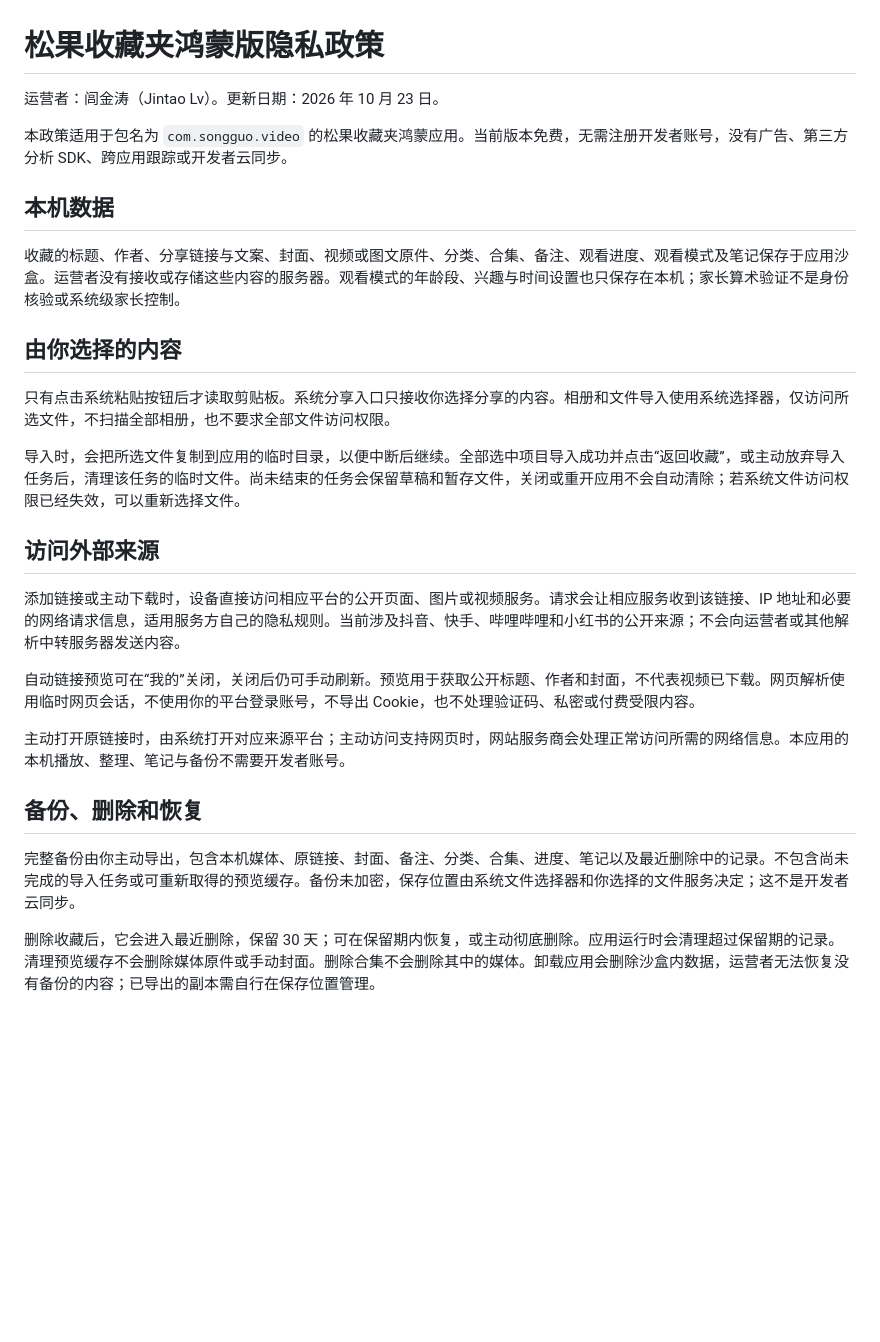
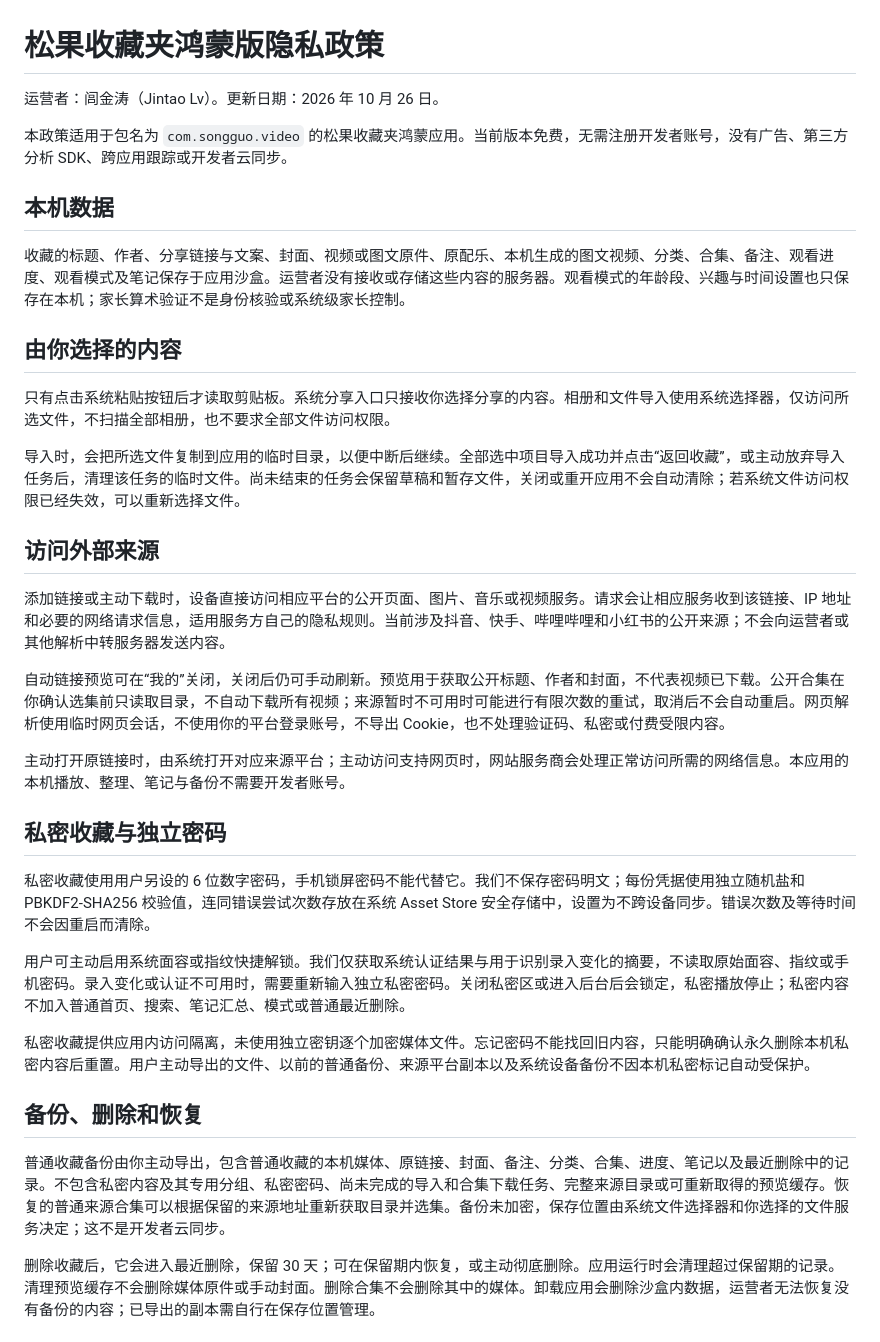
Before and after one commit to jacklv-coder/vidkeep-site, a Markdown page: harmony/privacy.md, the part around the change. Rendered like a GitHub page; blank space fills up the shorter version.

Commit message:
Update Harmony privacy policy for private collections and image originals

```diff
--- a/harmony/privacy.md
+++ b/harmony/privacy.md
@@ -1,12 +1,12 @@
 # 松果收藏夹鸿蒙版隐私政策
 
-运营者：闾金涛（Jintao Lv）。更新日期：2026 年 10 月 23 日。
+运营者：闾金涛（Jintao Lv）。更新日期：2026 年 10 月 26 日。
 
 本政策适用于包名为 `com.songguo.video` 的松果收藏夹鸿蒙应用。当前版本免费，无需注册开发者账号，没有广告、第三方分析 SDK、跨应用跟踪或开发者云同步。
 
 ## 本机数据
 
-收藏的标题、作者、分享链接与文案、封面、视频或图文原件、分类、合集、备注、观看进度、观看模式及笔记保存于应用沙盒。运营者没有接收或存储这些内容的服务器。观看模式的年龄段、兴趣与时间设置也只保存在本机；家长算术验证不是身份核验或系统级家长控制。
+收藏的标题、作者、分享链接与文案、封面、视频或图文原件、原配乐、本机生成的图文视频、分类、合集、备注、观看进度、观看模式及笔记保存于应用沙盒。运营者没有接收或存储这些内容的服务器。观看模式的年龄段、兴趣与时间设置也只保存在本机；家长算术验证不是身份核验或系统级家长控制。
 
 ## 由你选择的内容
 
@@ -16,15 +16,23 @@
 
 ## 访问外部来源
 
-添加链接或主动下载时，设备直接访问相应平台的公开页面、图片或视频服务。请求会让相应服务收到该链接、IP 地址和必要的网络请求信息，适用服务方自己的隐私规则。当前涉及抖音、快手、哔哩哔哩和小红书的公开来源；不会向运营者或其他解析中转服务器发送内容。
+添加链接或主动下载时，设备直接访问相应平台的公开页面、图片、音乐或视频服务。请求会让相应服务收到该链接、IP 地址和必要的网络请求信息，适用服务方自己的隐私规则。当前涉及抖音、快手、哔哩哔哩和小红书的公开来源；不会向运营者或其他解析中转服务器发送内容。
 
-自动链接预览可在“我的”关闭，关闭后仍可手动刷新。预览用于获取公开标题、作者和封面，不代表视频已下载。网页解析使用临时网页会话，不使用你的平台登录账号，不导出 Cookie，也不处理验证码、私密或付费受限内容。
+自动链接预览可在“我的”关闭，关闭后仍可手动刷新。预览用于获取公开标题、作者和封面，不代表视频已下载。公开合集在你确认选集前只读取目录，不自动下载所有视频；来源暂时不可用时可能进行有限次数的重试，取消后不会自动重启。网页解析使用临时网页会话，不使用你的平台登录账号，不导出 Cookie，也不处理验证码、私密或付费受限内容。
 
 主动打开原链接时，由系统打开对应来源平台；主动访问支持网页时，网站服务商会处理正常访问所需的网络信息。本应用的本机播放、整理、笔记与备份不需要开发者账号。
 
+## 私密收藏与独立密码
+
+私密收藏使用用户另设的 6 位数字密码，手机锁屏密码不能代替它。我们不保存密码明文；每份凭据使用独立随机盐和 PBKDF2-SHA256 校验值，连同错误尝试次数存放在系统 Asset Store 安全存储中，设置为不跨设备同步。错误次数及等待时间不会因重启而清除。
+
+用户可主动启用系统面容或指纹快捷解锁。我们仅获取系统认证结果与用于识别录入变化的摘要，不读取原始面容、指纹或手机密码。录入变化或认证不可用时，需要重新输入独立私密密码。关闭私密区或进入后台后会锁定，私密播放停止；私密内容不加入普通首页、搜索、笔记汇总、模式或普通最近删除。
+
+私密收藏提供应用内访问隔离，未使用独立密钥逐个加密媒体文件。忘记密码不能找回旧内容，只能明确确认永久删除本机私密内容后重置。用户主动导出的文件、以前的普通备份、来源平台副本以及系统设备备份不因本机私密标记自动受保护。
+
 ## 备份、删除和恢复
 
-完整备份由你主动导出，包含本机媒体、原链接、封面、备注、分类、合集、进度、笔记以及最近删除中的记录。不包含尚未完成的导入任务或可重新取得的预览缓存。备份未加密，保存位置由系统文件选择器和你选择的文件服务决定；这不是开发者云同步。
+普通收藏备份由你主动导出，包含普通收藏的本机媒体、原链接、封面、备注、分类、合集、进度、笔记以及最近删除中的记录。不包含私密内容及其专用分组、私密密码、尚未完成的导入和合集下载任务、完整来源目录或可重新取得的预览缓存。恢复的普通来源合集可以根据保留的来源地址重新获取目录并选集。备份未加密，保存位置由系统文件选择器和你选择的文件服务决定；这不是开发者云同步。
 
 删除收藏后，它会进入最近删除，保留 30 天；可在保留期内恢复，或主动彻底删除。应用运行时会清理超过保留期的记录。清理预览缓存不会删除媒体原件或手动封面。删除合集不会删除其中的媒体。卸载应用会删除沙盒内数据，运营者无法恢复没有备份的内容；已导出的副本需自行在保存位置管理。
 
```
